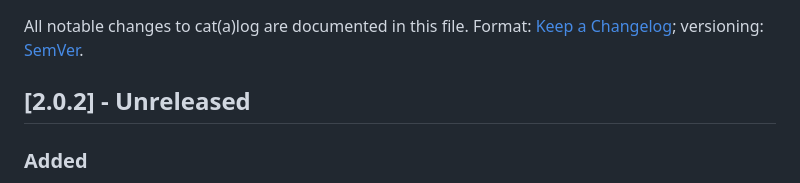
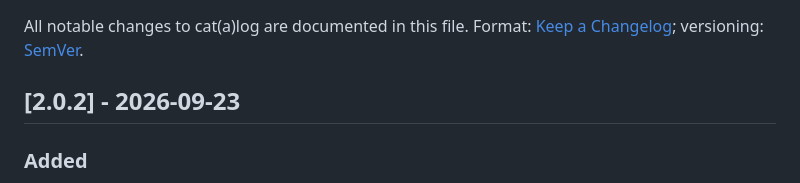
Before and after one commit to paxel/catlog, a Markdown page: CHANGELOG.md, the part around the change. Rendered like a GitHub page.

Commit message:
Date 2.0.2 in the changelog

```diff
--- a/CHANGELOG.md
+++ b/CHANGELOG.md
@@ -3,7 +3,7 @@
 All notable changes to cat(a)log are documented in this file.
 Format: [Keep a Changelog](https://keepachangelog.com/en/1.1.0/); versioning: [SemVer](https://semver.org/).
 
-## [2.0.2] - Unreleased
+## [2.0.2] - 2026-09-23
 
 ### Added
 - The portrait of a deceased cat wears the Trauerflor, a black band across its lower right corner: on the avatar in every list, the map pin, the card, and on the desk's faces, rows and tiles. On the placeholder too, so a cat without a photo reads as deceased. The other photos stay as they are.
```
